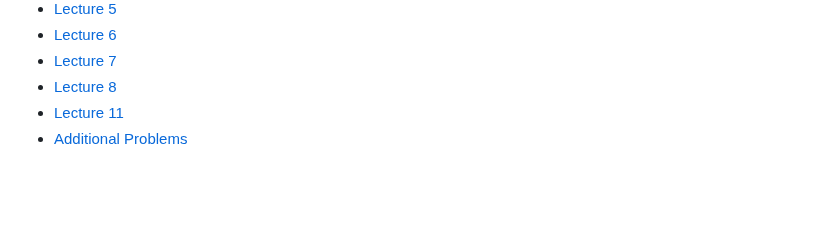
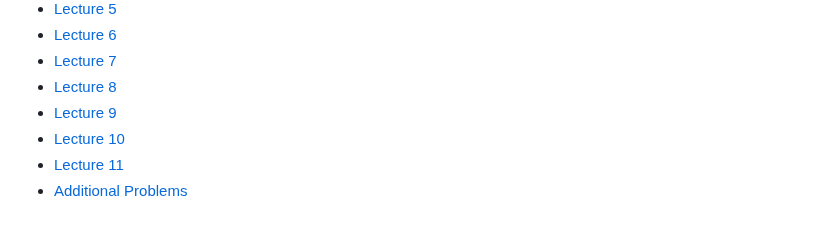
Before and after one commit to tankutcan/phys421, a Markdown page: notes/index.md, the part around the change. Drawn GitHub-style; blank space fills up the shorter version.

```diff
--- a/notes/index.md
+++ b/notes/index.md
@@ -12,5 +12,7 @@ title: "Physics 421 — Lecture Notes"
 - [Lecture 6](lecture-6.html)
 - [Lecture 7](lecture-7.html)
 - [Lecture 8](lecture-8.html)
+- [Lecture 9](lecture-9.html)
+- [Lecture 10](lecture-10.html)
 - [Lecture 11](lecture-11.html)
 - [Additional Problems](additional-problems.html)
```
Also changed, not shown: notes/lecture-10.md (added, +365 -0 lines), notes/lecture-9.md (added, +187 -0 lines), syllabus.md (+3 -3 lines), notes/images/Screenshot 2025-09-24 at 10.15.34 PM.png (added), notes/images/Screenshot 2025-09-30 at 7.59.13 PM.png (added), notes/images/Screenshot 2025-09-30 at 7.59.35 PM.png (added), notes/images/Screenshot 2025-09-30 at 7.59.50 PM.png (added).
